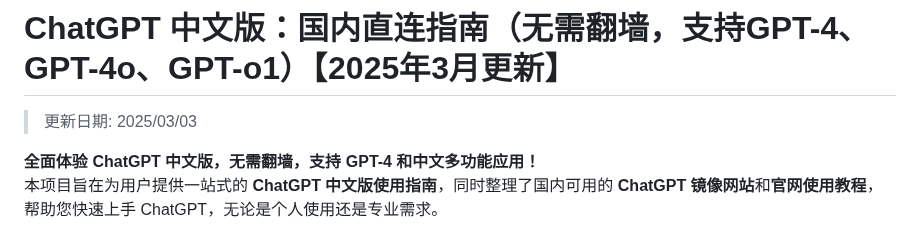
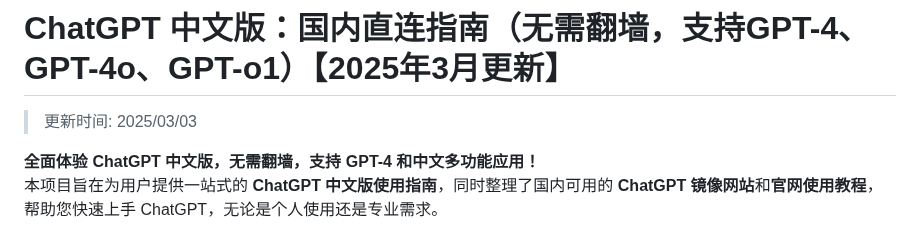
Before and after one commit to chatgpt-gpts-china/ChatGPT, a Markdown page: README.md, the part around the change. GitHub-like rendering.

```diff
--- a/README.md
+++ b/README.md
@@ -1,6 +1,6 @@
 # ChatGPT 中文版：国内直连指南（无需翻墙，支持GPT-4、GPT-4o、GPT-o1）【2025年3月更新】
 
->更新日期: 2025/03/03
+>更新时间: 2025/03/03
 
 **全面体验 ChatGPT 中文版，无需翻墙，支持 GPT-4 和中文多功能应用！**
 本项目旨在为用户提供一站式的 **ChatGPT 中文版使用指南**，同时整理了国内可用的 **ChatGPT 镜像网站**和**官网使用教程**，帮助您快速上手 ChatGPT，无论是个人使用还是专业需求。
```
